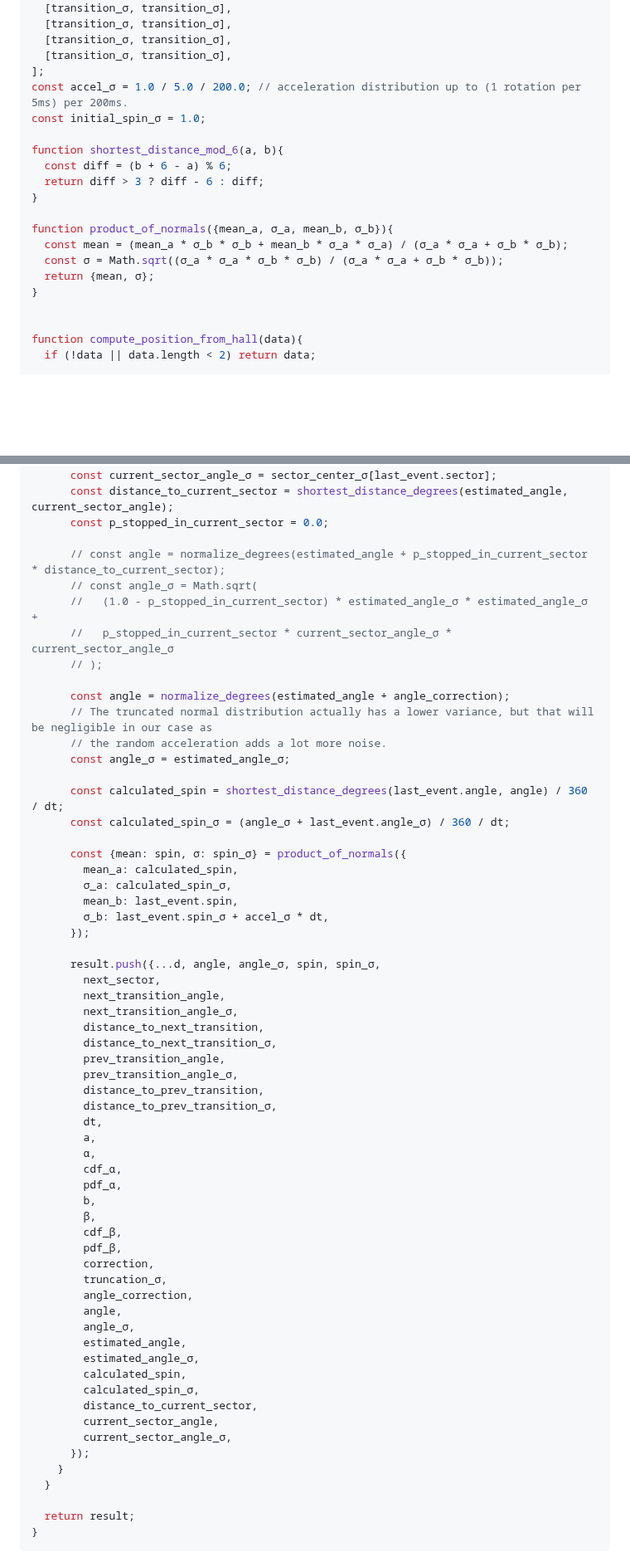
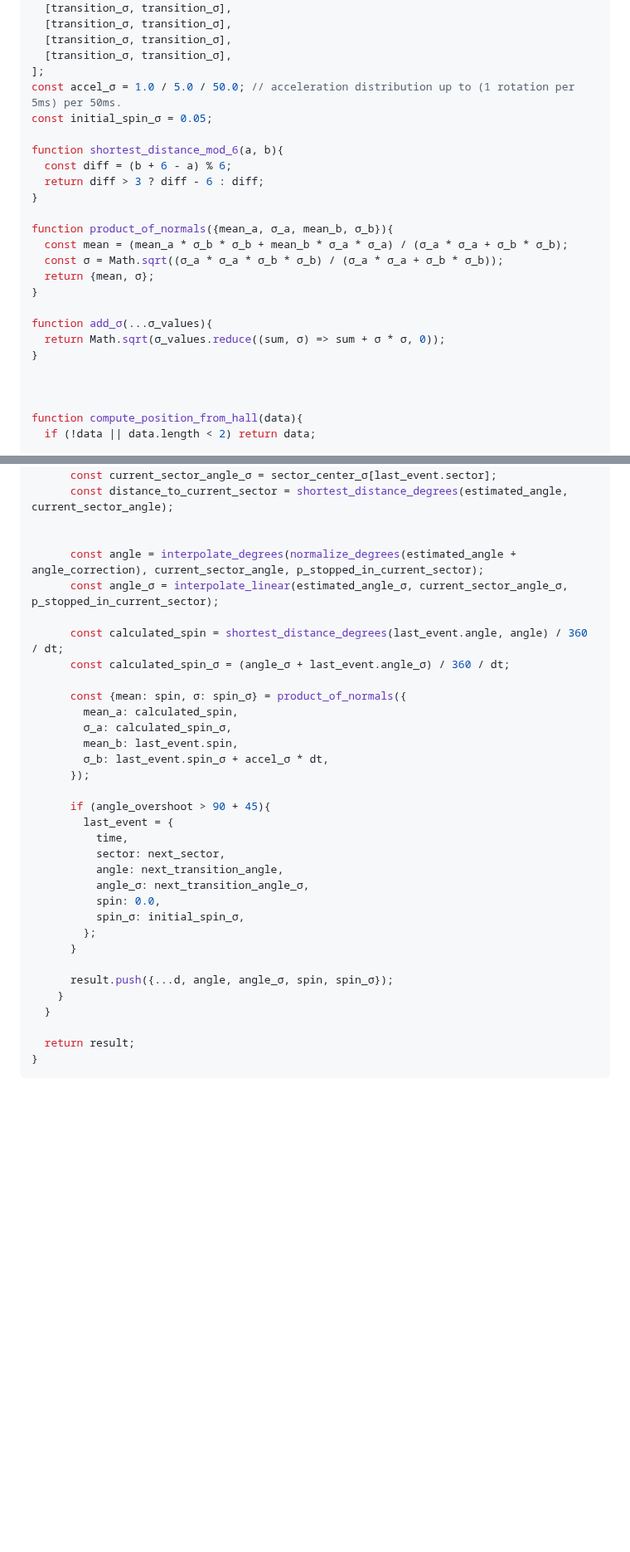
Before and after one commit to csiz/hex-single-motor-mini-drive, a Markdown page: motor-sim/src/motor_monitor.md, 2 parts joined by grey strips. Shown at 83% size. GitHub-like rendering; blank space fills up the shorter version.

```diff
--- a/motor-sim/src/motor_monitor.md
+++ b/motor-sim/src/motor_monitor.md
@@ -931,8 +935,8 @@ const sector_transition_σ = [
   [transition_σ, transition_σ],
   [transition_σ, transition_σ],
 ];
-const accel_σ = 1.0 / 5.0 / 200.0; // acceleration distribution up to (1 rotation per 5ms) per 200ms.
-const initial_spin_σ = 1.0;
+const accel_σ = 1.0 / 5.0 / 50.0; // acceleration distribution up to (1 rotation per 5ms) per 50ms.
+const initial_spin_σ = 0.05;
 
 function shortest_distance_mod_6(a, b){
   const diff = (b + 6 - a) % 6;
@@ -944,6 +948,11 @@ function product_of_normals({mean_a, σ_a, mean_b, σ_b}){
   const σ = Math.sqrt((σ_a * σ_a * σ_b * σ_b) / (σ_a * σ_a + σ_b * σ_b));
   return {mean, σ};
 }
+
+function add_σ(...σ_values){
+  return Math.sqrt(σ_values.reduce((sum, σ) => sum + σ * σ, 0));
+}
+
 
 
 function compute_position_from_hall(data){
@@ -1080,18 +1047,10 @@ function compute_position_from_hall(data){
       const current_sector_angle = sector_center_degrees[last_event.sector];
       const current_sector_angle_σ = sector_center_σ[last_event.sector];
       const distance_to_current_sector = shortest_distance_degrees(estimated_angle, current_sector_angle);
-      const p_stopped_in_current_sector = 0.0;
-
-      // const angle = normalize_degrees(estimated_angle + p_stopped_in_current_sector * distance_to_current_sector);
-      // const angle_σ = Math.sqrt(
-      //   (1.0 - p_stopped_in_current_sector) * estimated_angle_σ * estimated_angle_σ +
-      //   p_stopped_in_current_sector * current_sector_angle_σ * current_sector_angle_σ
-      // );
-
-      const angle = normalize_degrees(estimated_angle + angle_correction);
-      // The truncated normal distribution actually has a lower variance, but that will be negligible in our case as
-      // the random acceleration adds a lot more noise.
-      const angle_σ = estimated_angle_σ;
+
+
+      const angle = interpolate_degrees(normalize_degrees(estimated_angle + angle_correction), current_sector_angle, p_stopped_in_current_sector);
+      const angle_σ = interpolate_linear(estimated_angle_σ, current_sector_angle_σ, p_stopped_in_current_sector);
 
       const calculated_spin = shortest_distance_degrees(last_event.angle, angle) / 360 / dt;
       const calculated_spin_σ = (angle_σ + last_event.angle_σ) / 360 / dt;
@@ -1103,38 +1062,18 @@ function compute_position_from_hall(data){
         σ_b: last_event.spin_σ + accel_σ * dt,
       });
 
-      result.push({...d, angle, angle_σ, spin, spin_σ,
-        next_sector,
-        next_transition_angle,
-        next_transition_angle_σ,
-        distance_to_next_transition,
-        distance_to_next_transition_σ,
-        prev_transition_angle,
-        prev_transition_angle_σ,
-        distance_to_prev_transition,
-        distance_to_prev_transition_σ,
-        dt,
-        a,
-        α,
-        cdf_α,
-        pdf_α,
-        b,
-        β,
-        cdf_β,
-        pdf_β,
-        correction,
-        truncation_σ,
-        angle_correction,
-        angle,
-        angle_σ,
-        estimated_angle,
-        estimated_angle_σ,
-        calculated_spin,
-        calculated_spin_σ,
-        distance_to_current_sector,
-        current_sector_angle,
-        current_sector_angle_σ,
-      });
+      if (angle_overshoot > 90 + 45){
+        last_event = {
+          time,
+          sector: next_sector,
+          angle: next_transition_angle,
+          angle_σ: next_transition_angle_σ,
+          spin: 0.0,
+          spin_σ: initial_spin_σ,
+        };
+      }
+
+      result.push({...d, angle, angle_σ, spin, spin_σ});
     }
   }
 
```
Also changed, not shown: other parts of motor-sim/src/motor_monitor.md (+48 -141 lines), motor-sim/src/normal_dist_tricks.md (+4 -8 lines).
